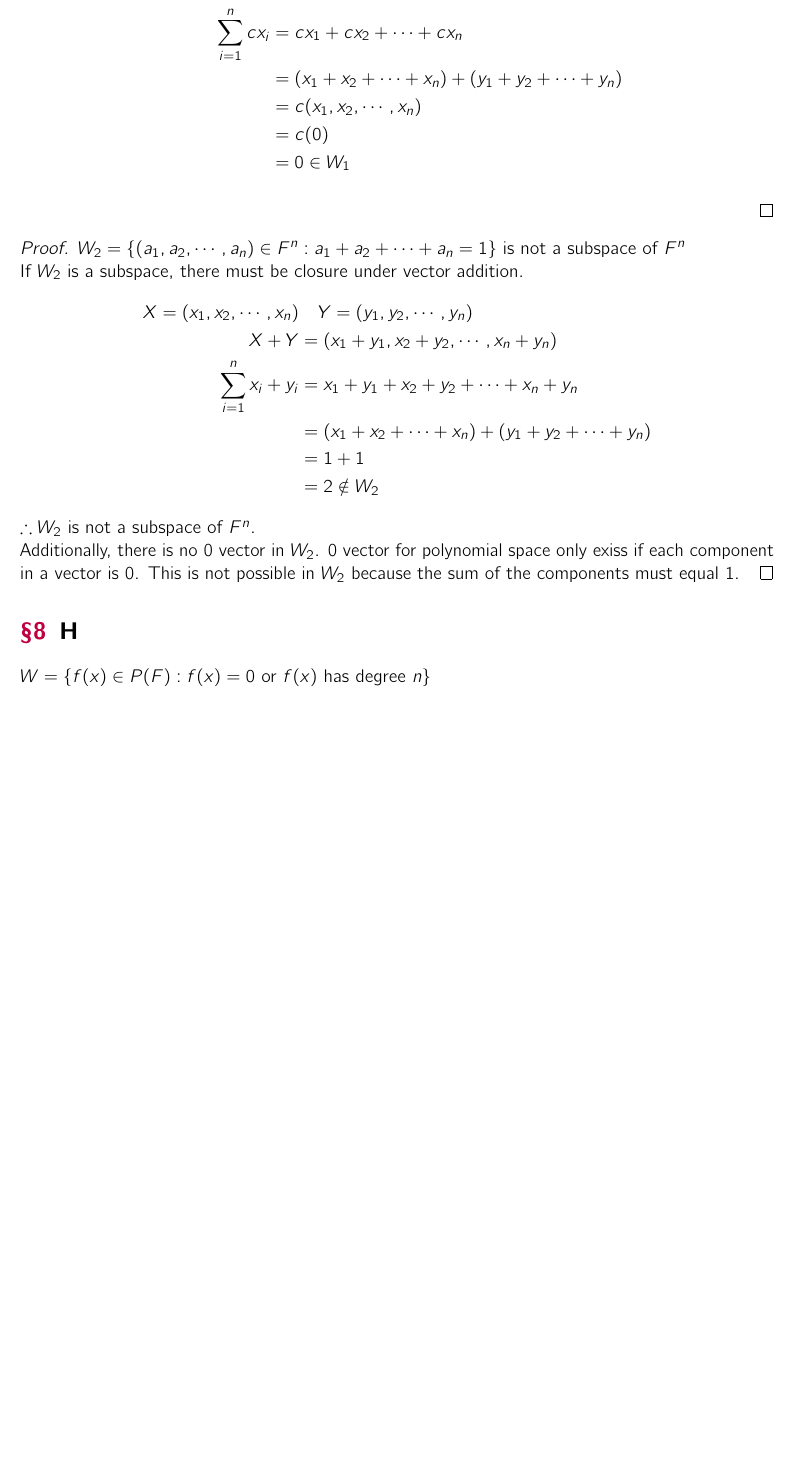
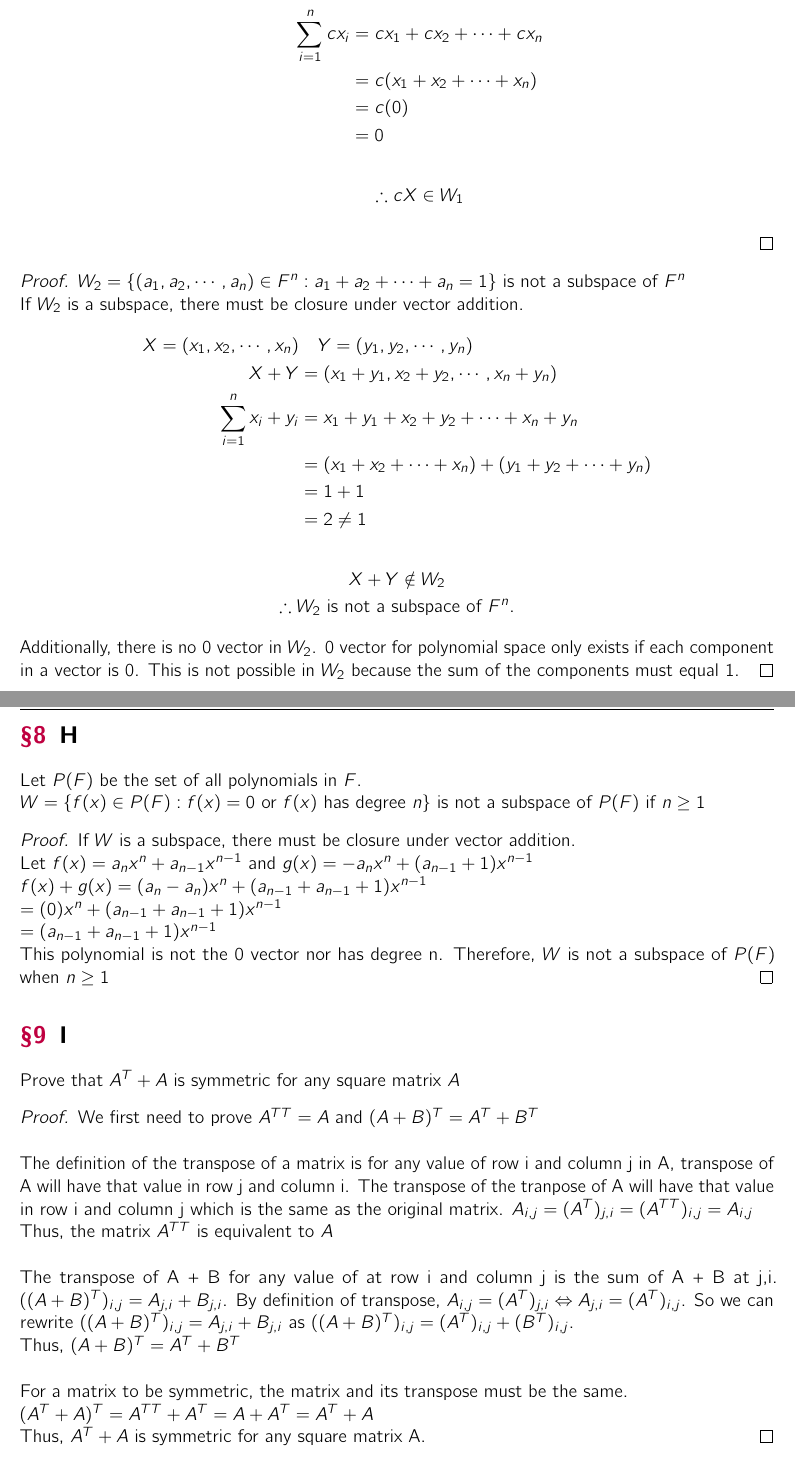
Before and after one commit to ko28/homework, a LaTeX problem sheet (math/math341/hw1/hw1.tex): part of page 6 of 6 before the commit and two parts of pages 6 and 7 of 7 after it, the two joined at a grey line, cut so that both start at the same text, the shorter picture padded with empty space. The pictures show the PDF file math/math341/hw1/hw1.pdf that the author committed with the source.

Commit message:
finished(?) on hw 1

```diff
--- a/math/math341/hw1/hw1.tex
+++ b/math/math341/hw1/hw1.tex
@@ -333,8 +336,7 @@ is not.
 		X & = (x_1, x_2, \cdots, x_n) \\
 		cX & = (cx_1, cx_2, \cdots, cx_n) \\
 		\sum_{i = 1}^{n} cx_i & = cx_1 +  cx_2 + \cdots + cx_n \\
-		& = (x_1 + x_2 + \cdots + x_n) + (y_1 + y_2 + \cdots + y_n)\\
-		& = c(x_1, x_2, \cdots, x_n) \\
+		& = c(x_1 + x_2 + \cdots + x_n) \\
 		& = c(0) \\
-		& = 0 \in W_1
+		& = 0
 	\end{align*}
@@ -352,13 +357,43 @@ If $W_2$ is a subspace, there must be closure under vector addition.
 			\sum_{i = 1}^{n} x_i + y_i & = x_1 + y_1 + x_2 + y_2 + \cdots + x_n + y_n\\
 			& = (x_1 + x_2 + \cdots + x_n) + (y_1 + y_2 + \cdots + y_n)\\
 			& = 1 + 1 \\
-			& = 2 \notin W_2
+			& = 2 \neq 1
 	\end{align*}
+	\begin{gather*}
+	X + Y \notin W_2 \\
+	\therefore W_2 \text{ is not a subspace of $F^n$.}
+	\end{gather*}
 \end{Dequation}
-$\therefore W_2$ is not a subspace of $F^n$.\\
-Additionally, there is no 0 vector in $W_2$. 0 vector for polynomial space only exiss if each component in a vector is 0. This is not possible in $W_2$ because the sum of the components must equal 1.
+Additionally, there is no 0 vector in $W_2$. 0 vector for polynomial space only exists if each component in a vector is 0. This is not possible in $W_2$ because the sum of the components must equal 1.
 \end{proof}
 
 \section{H}
-$W = \{f(x) \in P(F) : f(x) = 0 \text{ or } f(x) \text{ has degree } n\}$
+Let $P(F)$ be the set of all polynomials in $F$.\\
+$W = \{f(x) \in P(F) : f(x) = 0 \text{ or } f(x) \text{ has degree } n\}$ is not a subspace of $P(F)$ if $n \geq 1$
+\begin{proof}
+If $W$ is a subspace, there must be closure under vector addition.\\
+Let $f(x) = a_n x^n + a_{n-1} x^{n-1}$ and $g(x) = -a_n x^n + (a_{n-1} + 1) x^{n-1}$\\
+$f(x) + g(x) = (a_n - a_n) x^n + (a_{n-1} + a_{n-1} + 1) x^{n-1} $ \\
+$= (0) x^n + (a_{n-1} + a_{n-1} + 1) x^{n-1} $\\
+$= (a_{n-1} + a_{n-1} + 1) x^{n-1}$\\
+This polynomial is not the 0 vector nor has degree n. Therefore, $W$ is not a subspace of $P(F)$ when $n \geq 1$
+\end{proof}
+
+\section{I}
+Prove that $A^T + A$ is symmetric for any square matrix $A$
+\begin{proof}
+	We first need to prove $A^{TT} = A $ and $(A + B)^T = A^T + B^T$\\
+	\-\\
+	The definition of the transpose of a matrix is for any value of row i and column j in A, transpose of A will have that value in row j and column i. The transpose of the tranpose of A will have that value in row i and column j which is the same as the original matrix.
+	$A_{i,j} = (A^T)_{j,i} = (A^{TT})_{i,j} = A_{i,j}$\\
+	Thus, the matrix $A^{TT}$ is equivalent to $A$ \\
+	\-\\
+	The transpose of A + B for any value of at row i and column j is the sum of A + B at j,i. $((A + B)^T)_{i,j} = A_{j,i} + B_{j,i}$. By definition of transpose, $A_{i,j} = (A^{T})_{j,i} \Leftrightarrow A_{j,i} = (A^{T})_{i,j}$. So we can rewrite $((A + B)^T)_{i,j} = A_{j,i} + B_{j,i}$ as $((A + B)^T)_{i,j} = (A^T)_{i,j} + (B^T)_{i,j}$.\\
+	Thus, $(A + B)^T = A^T + B^T$\\
+	\-\\
+	For a matrix to be symmetric, the matrix and its transpose must be the same. \\
+	$(A^T + A)^T = A^{TT} + A^T = A + A^T = A^T + A$\\
+	Thus, $A^T + A$ is symmetric for any square matrix A.
+\end{proof}
+
 \end{document}
```
Also changed, not shown: math/math341/hw1/hw1.pdf, math/math341/hw1/hw1.tex (8 more changed lines), 6 other files.
